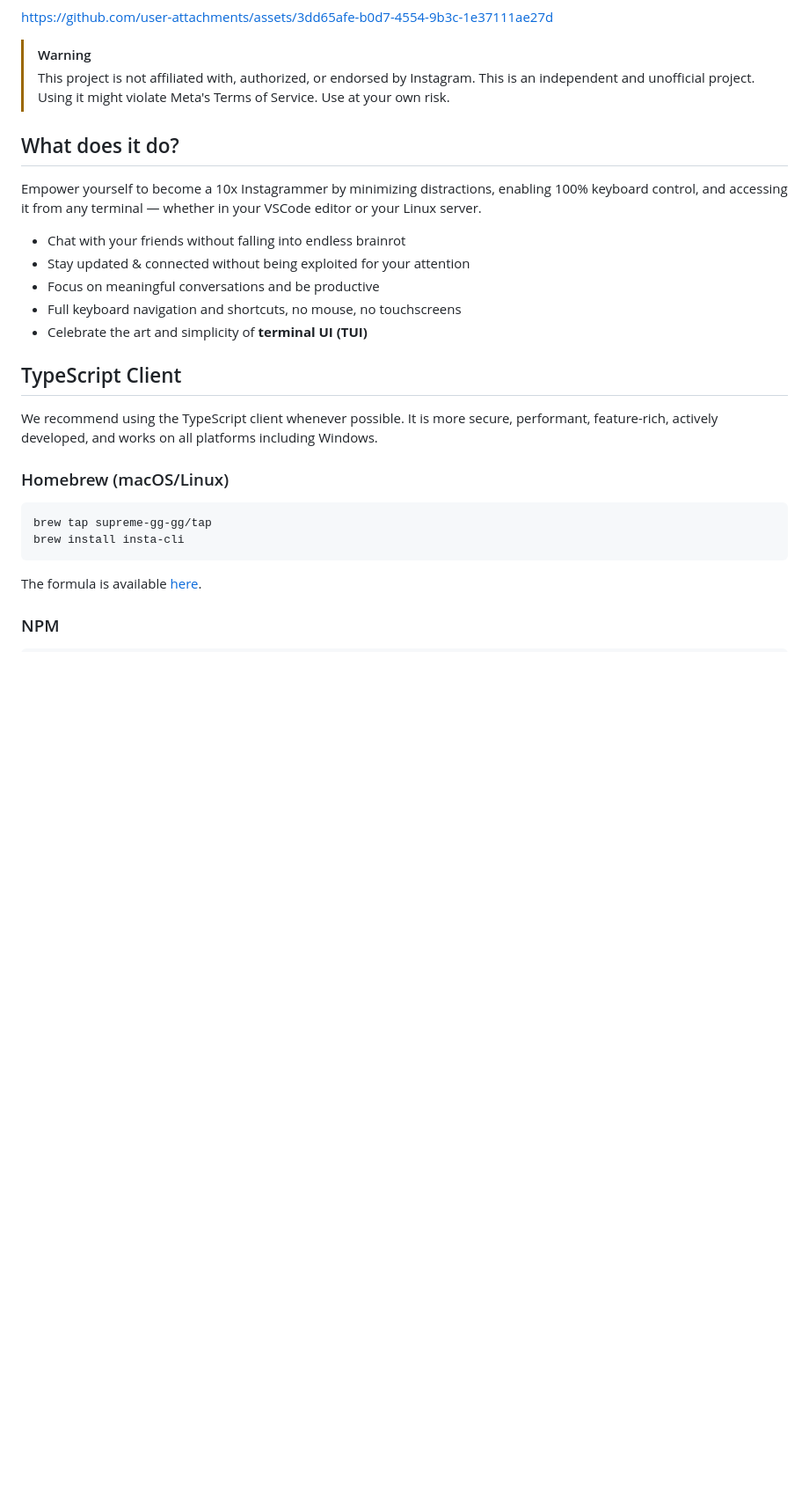
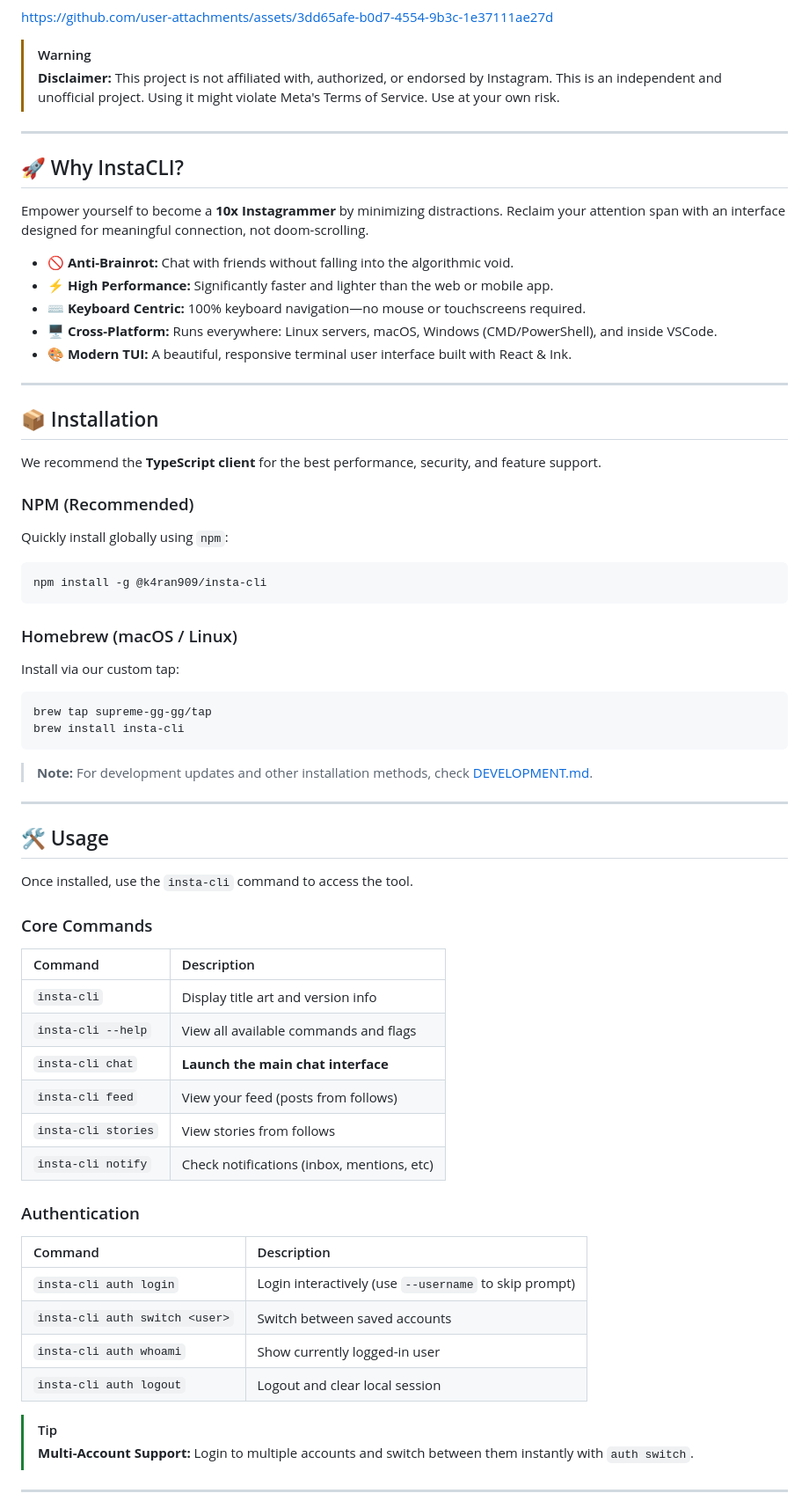
Before and after one commit to k4ran909/insta-cli, a Markdown page: README.md, the part around one of its changes. Shown at 88% size. GitHub-like rendering; blank space fills up the shorter version.

````diff
--- a/README.md
+++ b/README.md
@@ -17,29 +16,73 @@ $$
 https://github.com/user-attachments/assets/3dd65afe-b0d7-4554-9b3c-1e37111ae27d
 
 > [!WARNING]
-> This project is not affiliated with, authorized, or endorsed by Instagram. This is an independent and unofficial project. Using it might violate Meta's Terms of Service. Use at your own risk.
+> **Disclaimer:** This project is not affiliated with, authorized, or endorsed by Instagram. This is an independent and unofficial project. Using it might violate Meta's Terms of Service. Use at your own risk.
 
-## What does it do?
+---
 
-Empower yourself to become a 10x Instagrammer by minimizing distractions, enabling 100% keyboard control, and accessing it from any terminal — whether in your VSCode editor or your Linux server.
+## 🚀 Why InstaCLI?
 
-- Chat with your friends without falling into endless brainrot
-- Stay updated & connected without being exploited for your attention
-- Focus on meaningful conversations and be productive
-- Full keyboard navigation and shortcuts, no mouse, no touchscreens
-- Celebrate the art and simplicity of **terminal UI (TUI)**
+Empower yourself to become a **10x Instagrammer** by minimizing distractions. Reclaim your attention span with an interface designed for meaningful connection, not doom-scrolling.
 
-## TypeScript Client
+-   🚫 **Anti-Brainrot:** Chat with friends without falling into the algorithmic void.
+-   ⚡ **High Performance:** Significantly faster and lighter than the web or mobile app.
+-   ⌨️ **Keyboard Centric:** 100% keyboard navigation—no mouse or touchscreens required.
+-   🖥️ **Cross-Platform:** Runs everywhere: Linux servers, macOS, Windows (CMD/PowerShell), and inside VSCode.
+-   🎨 **Modern TUI:** A beautiful, responsive terminal user interface built with React & Ink.
 
-We recommend using the TypeScript client whenever possible. It is more secure, performant, feature-rich, actively developed, and works on all platforms including Windows.
+---
 
-### Homebrew (macOS/Linux)
+## 📦 Installation
+
+We recommend the **TypeScript client** for the best performance, security, and feature support.
+
+### NPM (Recommended)
+
+Quickly install globally using `npm`:
+
+```bash
+npm install -g @k4ran909/insta-cli
+```
+
+### Homebrew (macOS / Linux)
+
+Install via our custom tap:
 
 ```bash
 brew tap supreme-gg-gg/tap
 brew install insta-cli
 ```
 
-The formula is available [here](https://github.com/k4ran909/homebrew-tap/blob/main/Formula/instagram-cli.rb).
+> **Note:** For development updates and other installation methods, check [DEVELOPMENT.md](./DEVELOPMENT.md).
 
-### NPM
+---
+
+## 🛠️ Usage
+
+Once installed, use the `insta-cli` command to access the tool.
+
+### Core Commands
+
+| Command | Description |
+| :--- | :--- |
+| `insta-cli` | Display title art and version info |
+| `insta-cli --help` | View all available commands and flags |
+| `insta-cli chat` | **Launch the main chat interface** |
+| `insta-cli feed` | View your feed (posts from follows) |
+| `insta-cli stories` | View stories from follows |
+| `insta-cli notify` | Check notifications (inbox, mentions, etc) |
+
+### Authentication
+
+| Command | Description |
+| :--- | :--- |
+| `insta-cli auth login` | Login interactively (use `--username` to skip prompt) |
+| `insta-cli auth switch <user>` | Switch between saved accounts |
+| `insta-cli auth whoami` | Show currently logged-in user |
+| `insta-cli auth logout` | Logout and clear local session |
+
+> [!TIP]
+> **Multi-Account Support:** Login to multiple accounts and switch between them instantly with `auth switch`.
+
+---
+
````
Also changed, not shown: other parts of README.md (+64 -107 lines), resource/header.png (added).
